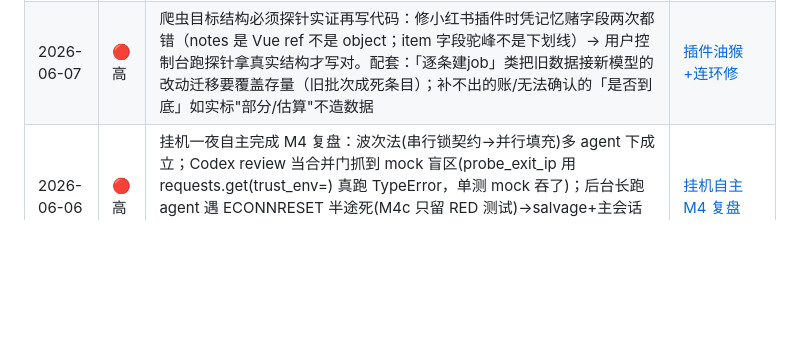
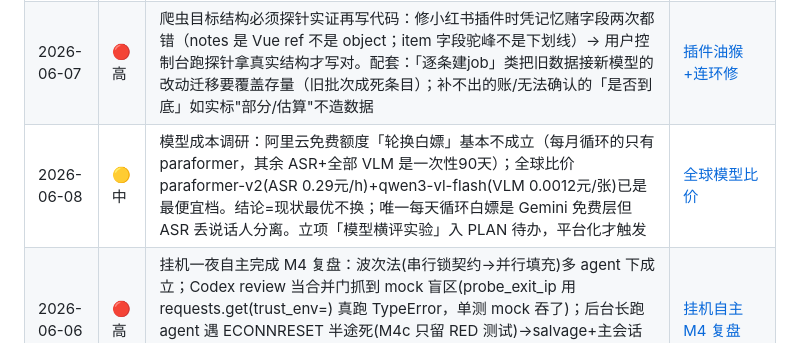
Before and after one commit to MuChengZJU/red-blue-cp, a Markdown page: LOG.md, the part around the change. Rendered like a GitHub page; blank space fills up the shorter version.

```diff
--- a/LOG.md
+++ b/LOG.md
@@ -104,6 +104,7 @@
 |---|---|---|---|
 | 2026-06-06 | 🔴 高 | 单测绿但真用崩（再证"完工=真链路"）：①分享文案粘贴报错根因在前端——`<input type=url>` 浏览器提交前就拦下非纯 URL，后端 clean_url 早能抽；改 type=text。②traceback 把 `/home/用户名`/.venv 路径泄漏给用户——log_excerpt 改脱敏异常链摘要、完整 tb 只进服务器日志。③长文 llm_clean 超时根因=非流式+180s read 超时撞 ~300s 生成（不是网络/额度）→ 流式是正解 | [M4 交付+UX迭代](docs/devlog/2026-06-06-m4-ship-and-ux-iteration.md) |
 | 2026-06-07 | 🔴 高 | 爬虫目标结构必须探针实证再写代码：修小红书插件时凭记忆赌字段两次都错（notes 是 Vue ref 不是 object；item 字段驼峰不是下划线）→ 用户控制台跑探针拿真实结构才写对。配套：「逐条建job」类把旧数据接新模型的改动迁移要覆盖存量（旧批次成死条目）；补不出的账/无法确认的「是否到底」如实标"部分/估算"不造数据 | [插件油猴+连环修](docs/devlog/2026-06-07-plugin-userscript-and-followup-fixes.md) |
+| 2026-06-08 | 🟡 中 | 模型成本调研：阿里云免费额度「轮换白嫖」基本不成立（每月循环的只有 paraformer，其余 ASR+全部 VLM 是一次性90天）；全球比价 paraformer-v2(ASR 0.29元/h)+qwen3-vl-flash(VLM 0.0012元/张)已是最便宜档。结论=现状最优不换；唯一每天循环白嫖是 Gemini 免费层但 ASR 丢说话人分离。立项「模型横评实验」入 PLAN 待办，平台化才触发 | [全球模型比价](docs/devlog/2026-06-08-global-model-pricing-and-benchmark-plan.md) |
 | 2026-06-06 | 🔴 高 | 挂机一夜自主完成 M4 复盘：波次法(串行锁契约→并行填充)多 agent 下成立；Codex review 当合并门抓到 mock 盲区(probe_exit_ip 用 requests.get(trust_env=) 真跑 TypeError，单测 mock 吞了)；后台长跑 agent 遇 ECONNRESET 半途死(M4c 只留 RED 测试)→salvage+主会话接手比重派稳；遇不可验证 scope(WebUI 浏览器 QA)主动停+写清楚。~1h12m/4 PR/367 测试/9 Codex 修 | [挂机自主 M4 复盘](docs/devlog/2026-06-06-overnight-autonomous-m4-retro.md) |
 | 2026-06-05 | 🔴 高 | M4 波1 契约交叉核对 + token 过期 spike：①`proxy` 契约穿不过原文件边界→M4a 扩到 extractor/fetcher 显式 `proxies=` 穿透；②小红书过期 token 可靠信号=`response.url` 跳 `/404`+`error_code=300031`（**非** title 空，避 Codex 误伤坑），须在解析前查；③proxy 口径=主站走代理、CDN 媒体字节默认不走 | [M4 波1 契约+spike](docs/devlog/2026-06-05-m4-wave1-contracts-and-token-spike.md) |
 | 2026-06-05 | 🔴 高 | Codex 独立 review 博主批量方案：实锤 `model.py` `trust_env=False` 致视频/ASR 下载绕过代理；并行相交面被低估（storage 隐藏耦合 / 批量必依赖 service 异常）→ **先串行锁地基（errors.py+抽_fetch_single+storage模型+修代理）再并行**；异常契约改少类+结构化字段；阶段1降范围只 CLI batch | [Codex review](docs/devlog/2026-06-05-codex-review-blogger-batch.md) |
```
Also changed, not shown: PLAN.md (+1 -0 lines), docs/devlog/2026-06-08-global-model-pricing-and-benchmark-plan.md (added, +44 -0 lines).
